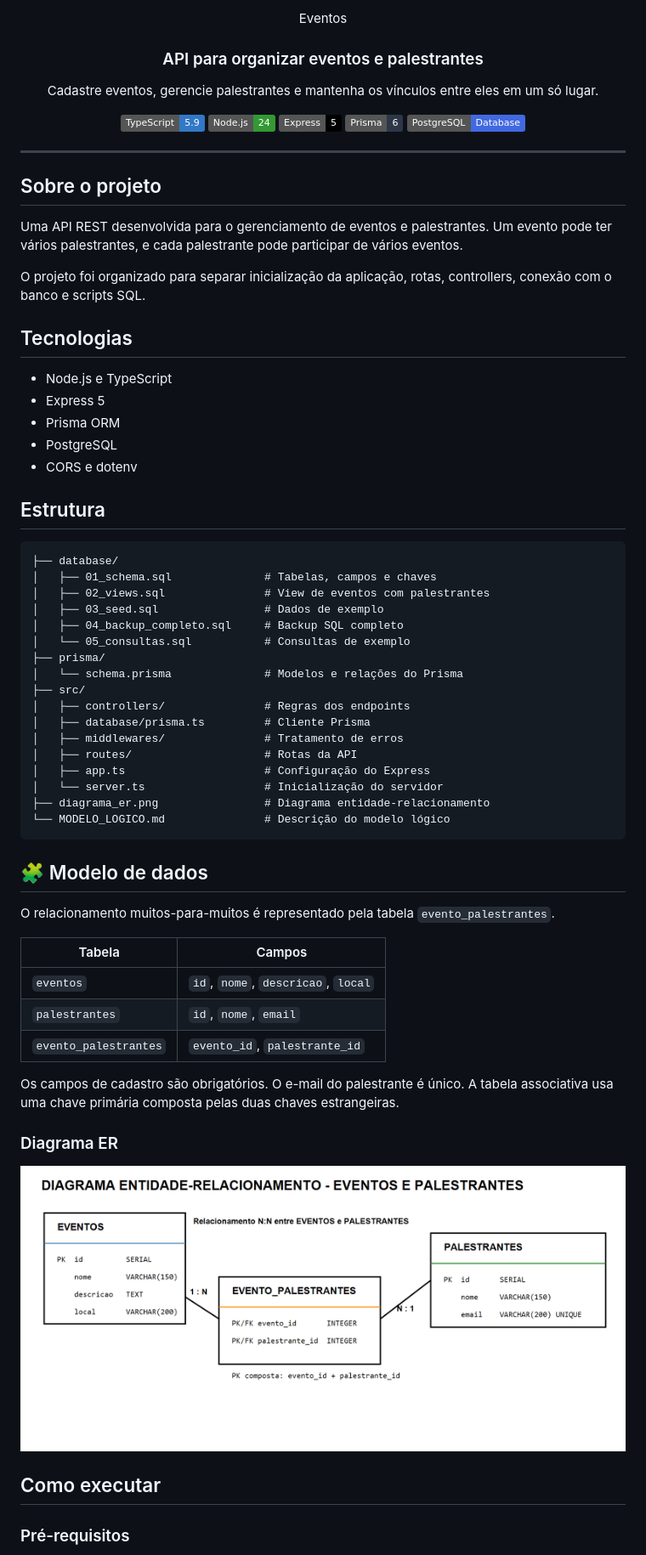
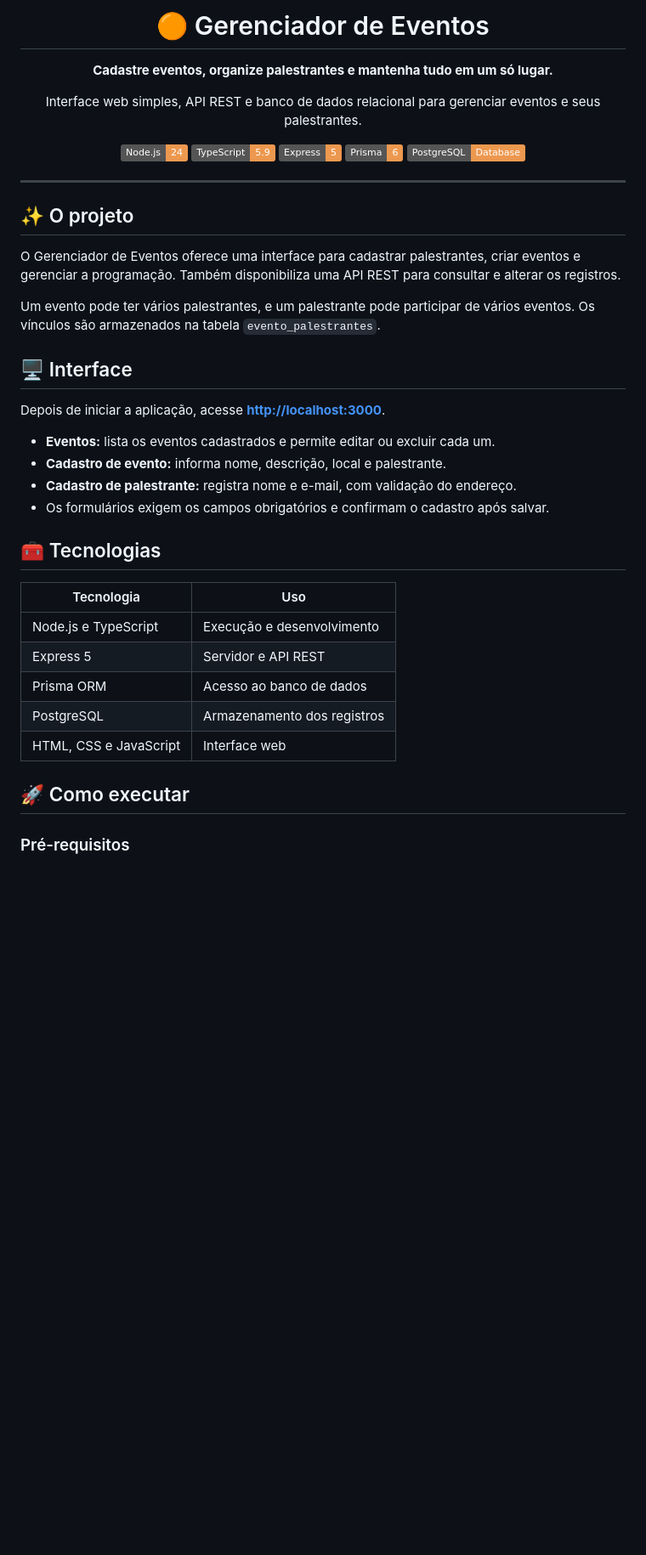
Before and after one commit to mukinha01/eventos, a Markdown page: README.md, the part around one of its changes. Shown at 85% size. Drawn GitHub-style; badges without logos; blank space fills up the shorter version.

Commit message:
docs: improve project README

````diff
--- a/README.md
+++ b/README.md
@@ -1,75 +1,47 @@
 <div align="center">
 
-#
-Eventos
+# 🟠 Gerenciador de Eventos
 
-### API para organizar eventos e palestrantes
+**Cadastre eventos, organize palestrantes e mantenha tudo em um só lugar.**
 
-Cadastre eventos, gerencie palestrantes e mantenha os vínculos entre eles em um só lugar.
+Interface web simples, API REST e banco de dados relacional para gerenciar eventos e seus palestrantes.
 
-![TypeScript](https://img.shields.io/badge/TypeScript-5.9-3178C6?logo=typescript&logoColor=white)
-![Node.js](https://img.shields.io/badge/Node.js-24-339933?logo=nodedotjs&logoColor=white)
-![Express](https://img.shields.io/badge/Express-5-000000?logo=express&logoColor=white)
-![Prisma](https://img.shields.io/badge/Prisma-6-2D3748?logo=prisma&logoColor=white)
-![PostgreSQL](https://img.shields.io/badge/PostgreSQL-Database-4169E1?logo=postgresql&logoColor=white)
+![Node.js](https://img.shields.io/badge/Node.js-24-ED984F?logo=nodedotjs&logoColor=white)
+![TypeScript](https://img.shields.io/badge/TypeScript-5.9-ED984F?logo=typescript&logoColor=white)
+![Express](https://img.shields.io/badge/Express-5-ED984F?logo=express&logoColor=white)
+![Prisma](https://img.shields.io/badge/Prisma-6-ED984F?logo=prisma&logoColor=white)
+![PostgreSQL](https://img.shields.io/badge/PostgreSQL-Database-ED984F?logo=postgresql&logoColor=white)
 
 </div>
 
 ---
 
-##  Sobre o projeto
+## ✨ O projeto
 
-Uma API REST desenvolvida para o gerenciamento de eventos e palestrantes. Um evento pode ter vários palestrantes, e cada palestrante pode participar de vários eventos.
+O Gerenciador de Eventos oferece uma interface para cadastrar palestrantes, criar eventos e gerenciar a programação. Também disponibiliza uma API REST para consultar e alterar os registros.
 
-O projeto foi organizado para separar inicialização da aplicação, rotas, controllers, conexão com o banco e scripts SQL.
+Um evento pode ter vários palestrantes, e um palestrante pode participar de vários eventos. Os vínculos são armazenados na tabela `evento_palestrantes`.
 
-##  Tecnologias
+## 🖥️ Interface
 
-- Node.js e TypeScript
-- Express 5
-- Prisma ORM
-- PostgreSQL
-- CORS e dotenv
+Depois de iniciar a aplicação, acesse **[http://localhost:3000](http://localhost:3000)**.
 
-##  Estrutura
+- **Eventos:** lista os eventos cadastrados e permite editar ou excluir cada um.
+- **Cadastro de evento:** informa nome, descrição, local e palestrante.
+- **Cadastro de palestrante:** registra nome e e-mail, com validação do endereço.
+- Os formulários exigem os campos obrigatórios e confirmam o cadastro após salvar.
 
-```text
-├── database/
-│   ├── 01_schema.sql              # Tabelas, campos e chaves
-│   ├── 02_views.sql               # View de eventos com palestrantes
-│   ├── 03_seed.sql                # Dados de exemplo
-│   ├── 04_backup_completo.sql     # Backup SQL completo
-│   └── 05_consultas.sql           # Consultas de exemplo
-├── prisma/
-│   └── schema.prisma              # Modelos e relações do Prisma
-├── src/
-│   ├── controllers/               # Regras dos endpoints
-│   ├── database/prisma.ts         # Cliente Prisma
-│   ├── middlewares/               # Tratamento de erros
-│   ├── routes/                    # Rotas da API
-│   ├── app.ts                     # Configuração do Express
-│   └── server.ts                  # Inicialização do servidor
-├── diagrama_er.png                # Diagrama entidade-relacionamento
-└── MODELO_LOGICO.md               # Descrição do modelo lógico
-```
+## 🧰 Tecnologias
 
-## 🧩 Modelo de dados
+| Tecnologia | Uso |
+| --- | --- |
+| Node.js e TypeScript | Execução e desenvolvimento |
+| Express 5 | Servidor e API REST |
+| Prisma ORM | Acesso ao banco de dados |
+| PostgreSQL | Armazenamento dos registros |
+| HTML, CSS e JavaScript | Interface web |
 
-O relacionamento muitos-para-muitos é representado pela tabela `evento_palestrantes`.
-
-| Tabela | Campos |
-| --- | --- |
-| `eventos` | `id`, `nome`, `descricao`, `local` |
-| `palestrantes` | `id`, `nome`, `email` |
-| `evento_palestrantes` | `evento_id`, `palestrante_id` |
-
-Os campos de cadastro são obrigatórios. O e-mail do palestrante é único. A tabela associativa usa uma chave primária composta pelas duas chaves estrangeiras.
-
-### Diagrama ER
-
-![Diagrama entidade-relacionamento de eventos e palestrantes](./diagrama_er.png)
-
-##  Como executar
+## 🚀 Como executar
 
 ### Pré-requisitos
 
````
Also changed, not shown: other parts of README.md (+78 -25 lines).
